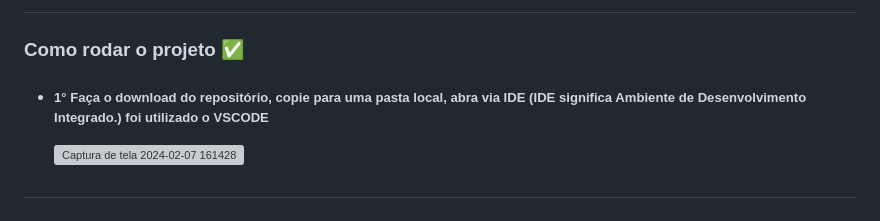
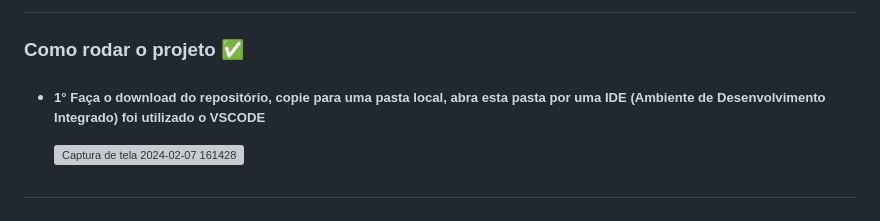
Before and after one commit to LuizMoura-88/servico_de_streaming, a Markdown page: README.md, the part around the change. Rendered like a GitHub page; grey boxes are pictures that could not be loaded.

```diff
--- a/README.md
+++ b/README.md
@@ -40,7 +40,7 @@ desenvolvidos no arquivo JavaScript oferecendo recursos de comandos ao interagir
 ##
 
 ### Como rodar o projeto ✅
-* ##### 1° Faça o download do repositório, copie para uma pasta local, abra via IDE (IDE significa Ambiente de Desenvolvimento Integrado.) foi utilizado o VSCODE
+* ##### 1° Faça o download do repositório, copie para uma pasta local, abra esta pasta por uma IDE (Ambiente de Desenvolvimento Integrado) foi utilizado o VSCODE
 
   ![Captura de tela 2024-02-07 161428](https://github.com/LuizMoura-88/servico_de_streaming/assets/122941117/21b8fa4a-7e7b-4d3c-aebd-8569b71ce709)
 ##
```
